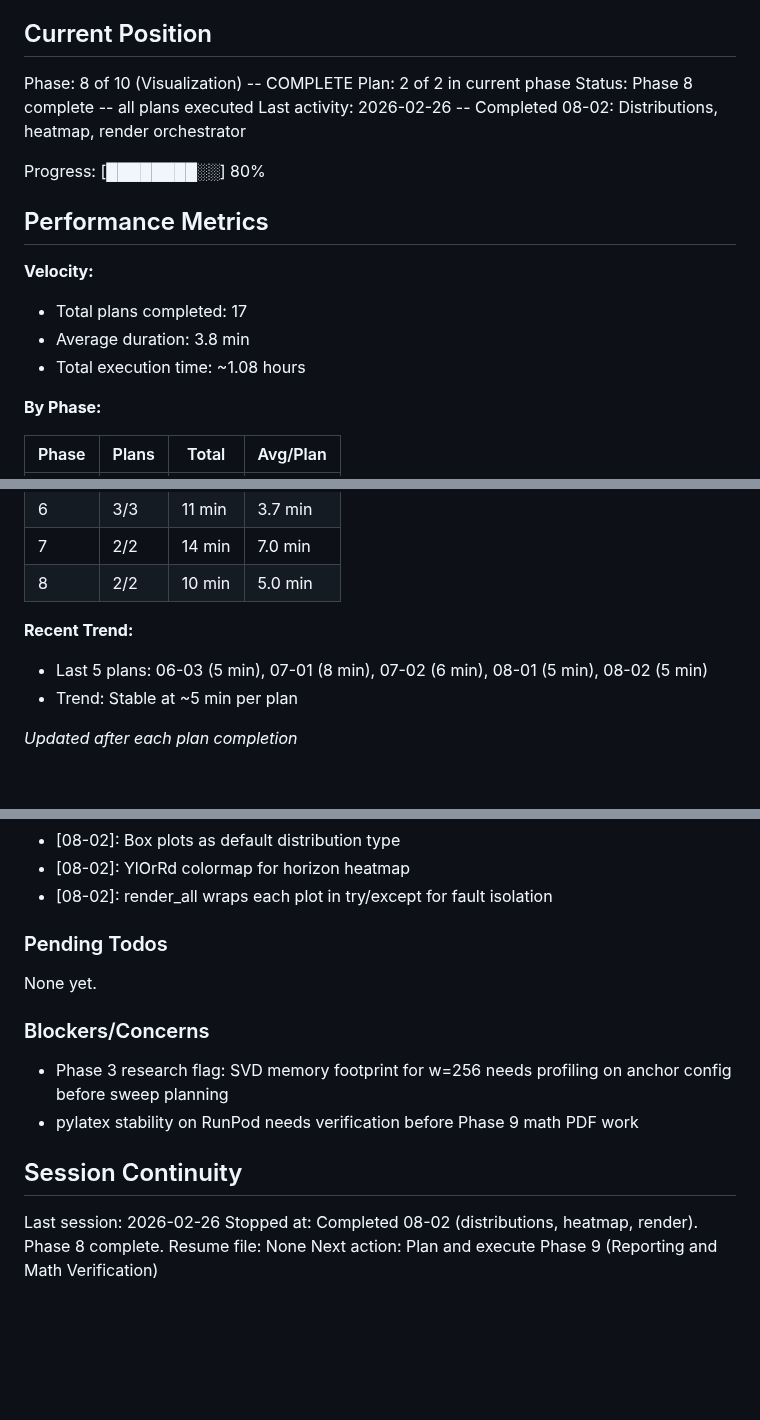
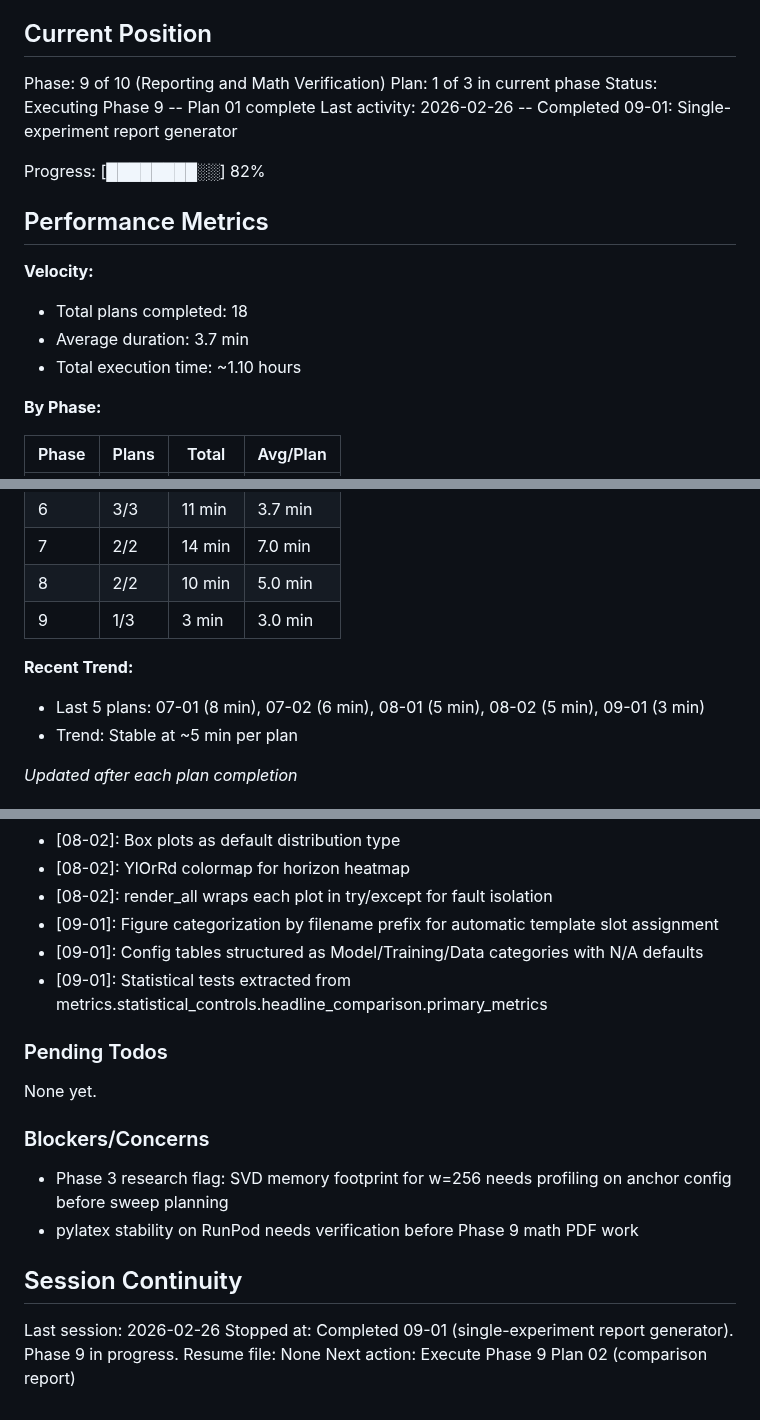
Before and after one commit to ParkerWilliams/dcsbm-transformer, a Markdown page: .planning/STATE.md, 3 parts joined by grey strips. Drawn GitHub-style; blank space fills up the shorter version.

Commit message:
docs(09-01): complete single-experiment report plan
- SUMMARY.md with execution results and self-check
- STATE.md updated to Phase 9 Plan 1/3
- ROADMAP.md progress updated
- Requirements REPT-01, REPT-03 marked complete

Co-Authored-By: Claude Opus 4.6 <noreply@anthropic.com>

```diff
--- a/.planning/STATE.md
+++ b/.planning/STATE.md
@@ -9,19 +9,19 @@ See: .planning/PROJECT.md (updated 2026-02-24)
 
 ## Current Position
 
-Phase: 8 of 10 (Visualization) -- COMPLETE
-Plan: 2 of 2 in current phase
-Status: Phase 8 complete -- all plans executed
-Last activity: 2026-02-26 -- Completed 08-02: Distributions, heatmap, render orchestrator
+Phase: 9 of 10 (Reporting and Math Verification)
+Plan: 1 of 3 in current phase
+Status: Executing Phase 9 -- Plan 01 complete
+Last activity: 2026-02-26 -- Completed 09-01: Single-experiment report generator
 
-Progress: [████████░░] 80%
+Progress: [████████░░] 82%
 
 ## Performance Metrics
 
 **Velocity:**
-- Total plans completed: 17
-- Average duration: 3.8 min
-- Total execution time: ~1.08 hours
+- Total plans completed: 18
+- Average duration: 3.7 min
+- Total execution time: ~1.10 hours
 
 **By Phase:**
 
@@ -35,9 +35,10 @@ Progress: [████████░░] 80%
 | 6 | 3/3 | 11 min | 3.7 min |
 | 7 | 2/2 | 14 min | 7.0 min |
 | 8 | 2/2 | 10 min | 5.0 min |
+| 9 | 1/3 | 3 min | 3.0 min |
 
 **Recent Trend:**
-- Last 5 plans: 06-03 (5 min), 07-01 (8 min), 07-02 (6 min), 08-01 (5 min), 08-02 (5 min)
+- Last 5 plans: 07-01 (8 min), 07-02 (6 min), 08-01 (5 min), 08-02 (5 min), 09-01 (3 min)
 - Trend: Stable at ~5 min per plan
 
 *Updated after each plan completion*
@@ -103,6 +104,9 @@ Recent decisions affecting current work:
 - [08-02]: Box plots as default distribution type
 - [08-02]: YlOrRd colormap for horizon heatmap
 - [08-02]: render_all wraps each plot in try/except for fault isolation
+- [09-01]: Figure categorization by filename prefix for automatic template slot assignment
+- [09-01]: Config tables structured as Model/Training/Data categories with N/A defaults
+- [09-01]: Statistical tests extracted from metrics.statistical_controls.headline_comparison.primary_metrics
 
 ### Pending Todos
 
@@ -116,6 +120,6 @@ None yet.
 ## Session Continuity
 
 Last session: 2026-02-26
-Stopped at: Completed 08-02 (distributions, heatmap, render). Phase 8 complete.
+Stopped at: Completed 09-01 (single-experiment report generator). Phase 9 in progress.
 Resume file: None
-Next action: Plan and execute Phase 9 (Reporting and Math Verification)
+Next action: Execute Phase 9 Plan 02 (comparison report)
```
Also changed, not shown: .planning/REQUIREMENTS.md (+4 -4 lines), 1 other file.
